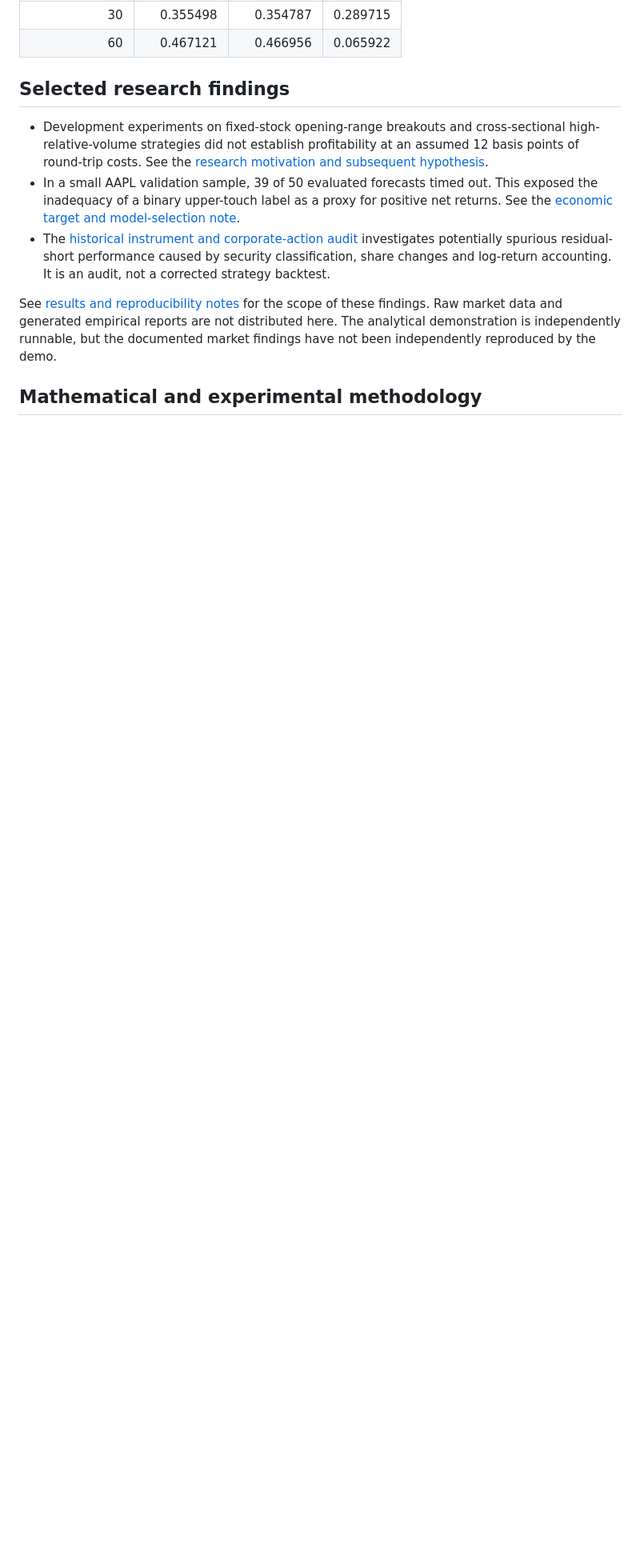
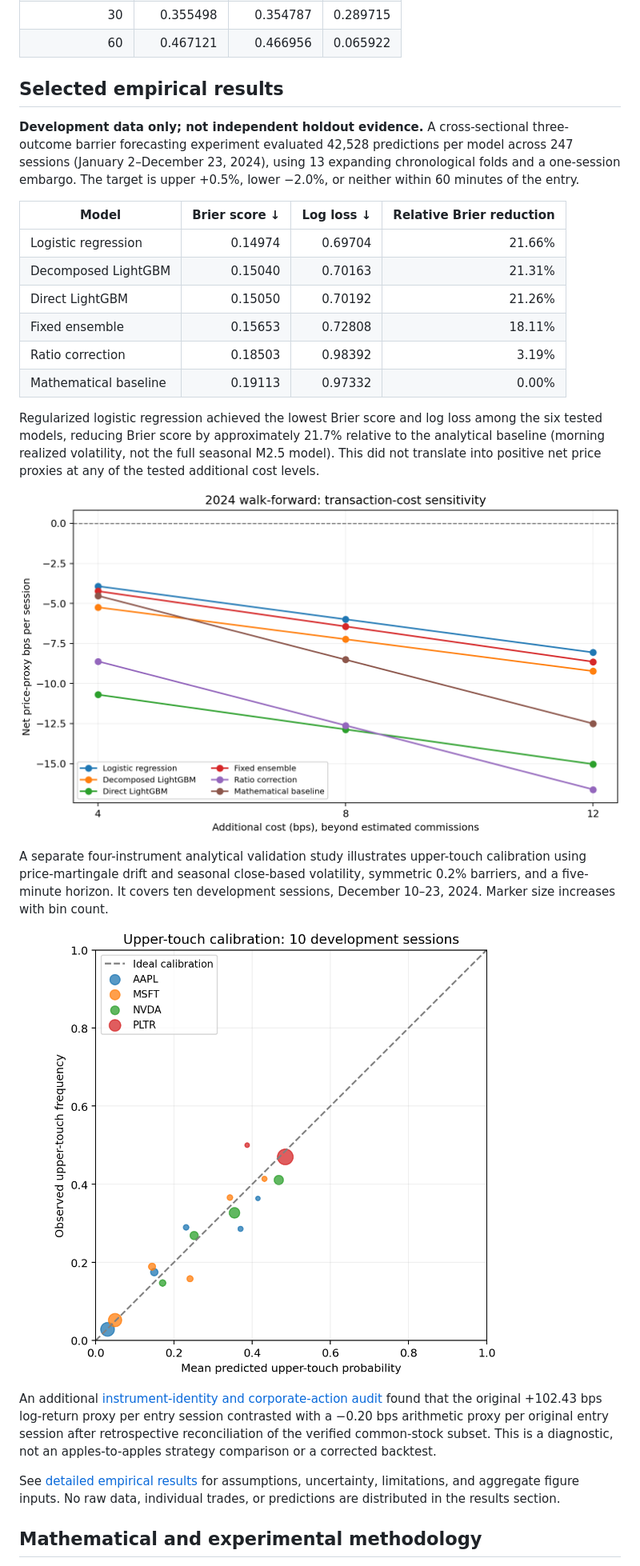
Before and after one commit to GradyThompson/quant_research, a Markdown page: README.md, the part around the change. Shown at 80% size. Drawn GitHub-style; pictures changed too: results/cost_sensitivity.png (added), results/upper_touch_calibration.png (added); blank space fills up the shorter version.

```diff
--- a/README.md
+++ b/README.md
@@ -37,13 +37,48 @@ The example evaluates the probability of hitting an upper or lower 0.5% price ba
 | 30 | 0.355498 | 0.354787 | 0.289715 |
 | 60 | 0.467121 | 0.466956 | 0.065922 |
 
-## Selected research findings
+## Selected empirical results
 
-- Development experiments on fixed-stock opening-range breakouts and cross-sectional high-relative-volume strategies did not establish profitability at an assumed 12 basis points of round-trip costs. See the [research motivation and subsequent hypothesis](docs/p4_6_late_session_momentum.md).
-- In a small AAPL validation sample, 39 of 50 evaluated forecasts timed out. This exposed the inadequacy of a binary upper-touch label as a proxy for positive net returns. See the [economic target and model-selection note](docs/maintenance/next_model_decision.md).
-- The [historical instrument and corporate-action audit](docs/p5_a_3_reference_action_reconciliation.md) investigates potentially spurious residual-short performance caused by security classification, share changes and log-return accounting. It is an audit, not a corrected strategy backtest.
+**Development data only; not independent holdout evidence.** A cross-sectional
+three-outcome barrier forecasting experiment evaluated 42,528 predictions
+per model across 247 sessions (January 2–December 23, 2024), using 13
+expanding chronological folds and a one-session embargo. The target is
+upper +0.5%, lower −2.0%, or neither within 60 minutes of the entry.
 
-See [results and reproducibility notes](results/README.md) for the scope of these findings. Raw market data and generated empirical reports are not distributed here. The analytical demonstration is independently runnable, but the documented market findings have not been independently reproduced by the demo.
+| Model | Brier score ↓ | Log loss ↓ | Relative Brier reduction |
+| --- | ---: | ---: | ---: |
+| Logistic regression | 0.14974 | 0.69704 | 21.66% |
+| Decomposed LightGBM | 0.15040 | 0.70163 | 21.31% |
+| Direct LightGBM | 0.15050 | 0.70192 | 21.26% |
+| Fixed ensemble | 0.15653 | 0.72808 | 18.11% |
+| Ratio correction | 0.18503 | 0.98392 | 3.19% |
+| Mathematical baseline | 0.19113 | 0.97332 | 0.00% |
+
+Regularized logistic regression achieved the lowest Brier score and log loss
+among the six tested models, reducing Brier score by approximately 21.7%
+relative to the analytical baseline (morning realized volatility, not the
+full seasonal M2.5 model). This did not translate into positive net price
+proxies at any of the tested additional cost levels.
+
+![Transaction-cost sensitivity](results/cost_sensitivity.png)
+
+A separate four-instrument analytical validation study illustrates upper-touch
+calibration using price-martingale drift and seasonal close-based volatility,
+symmetric 0.2% barriers, and a five-minute horizon. It covers ten development
+sessions, December 10–23, 2024. Marker size increases with bin count.
+
+![Upper-touch calibration](results/upper_touch_calibration.png)
+
+An additional [instrument-identity and corporate-action audit](docs/p5_a_3_reference_action_reconciliation.md)
+found that the original +102.43 bps log-return proxy per entry session
+contrasted with a −0.20 bps arithmetic proxy per original entry session
+after retrospective reconciliation of the verified common-stock subset.
+This is a diagnostic, not an apples-to-apples strategy comparison or a
+corrected backtest.
+
+See [detailed empirical results](results/README.md) for assumptions,
+uncertainty, limitations, and aggregate figure inputs. No raw data,
+individual trades, or predictions are distributed in the results section.
 
 ## Mathematical and experimental methodology
 
```
Also changed, not shown: results/README.md (+99 -10 lines), 4 other files.
